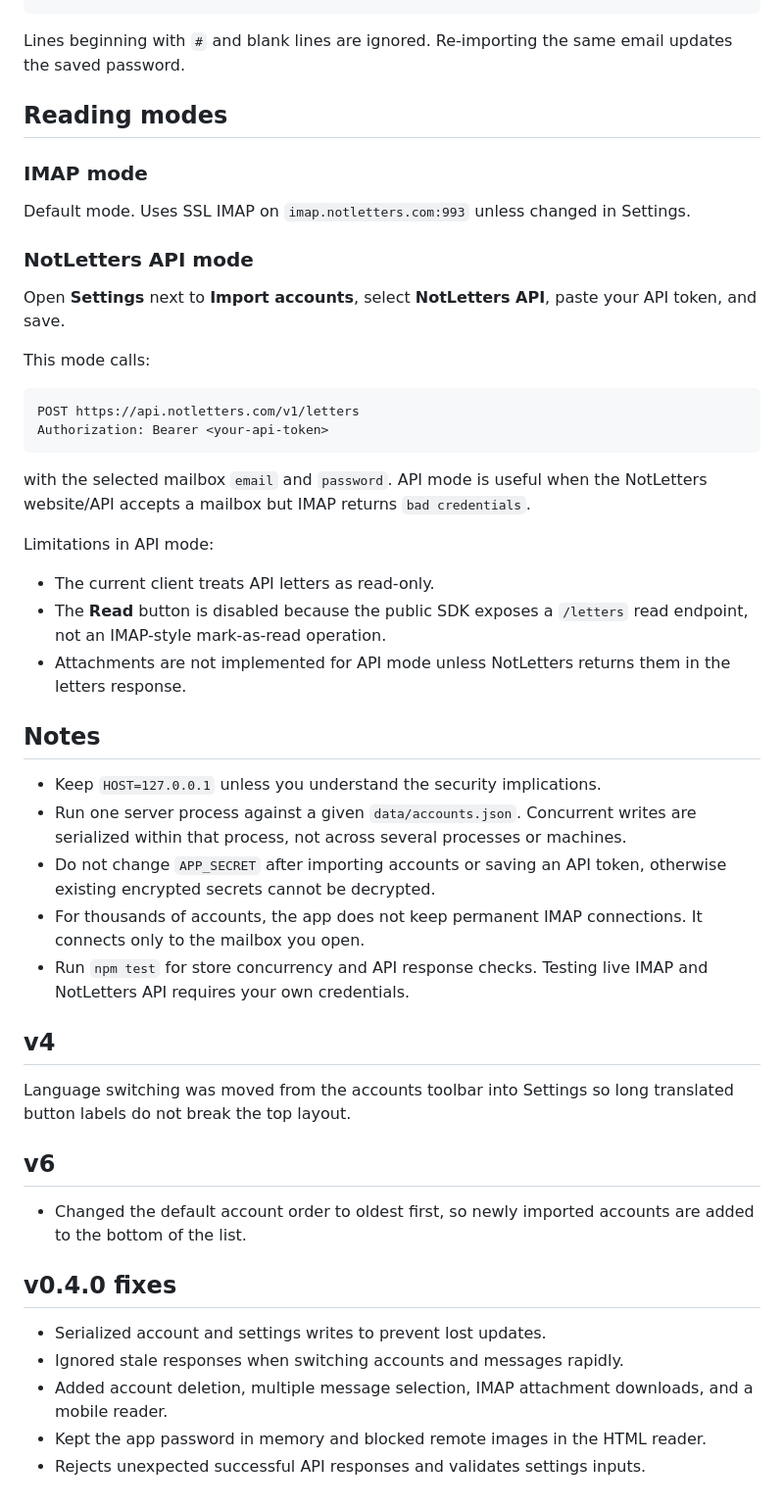
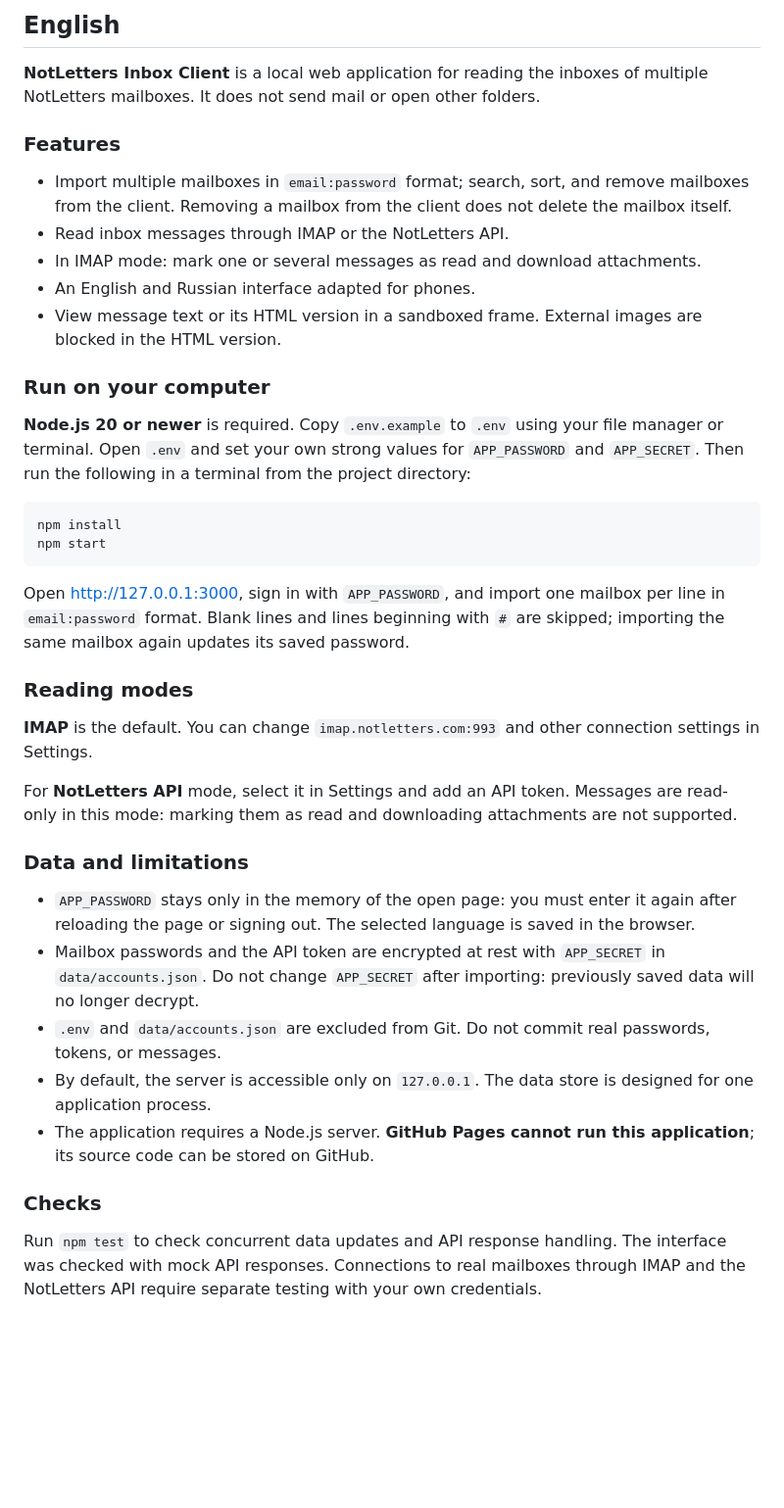
Before and after one commit to Monavyr/notletters-inbox-client, a Markdown page: README.md, the part around one of its changes. Shown at 98% size. Rendered like a GitHub page; blank space fills up the shorter version.

````diff
--- a/README.md
+++ b/README.md
@@ -43,54 +52,40 @@ other@mail.com:another-password
+## English
+
+**NotLetters Inbox Client** is a local web application for reading the inboxes of multiple NotLetters mailboxes. It does not send mail or open other folders.
+
+### Features
+
+- Import multiple mailboxes in `email:password` format; search, sort, and remove mailboxes from the client. Removing a mailbox from the client does not delete the mailbox itself.
+- Read inbox messages through IMAP or the NotLetters API.
+- In IMAP mode: mark one or several messages as read and download attachments.
+- An English and Russian interface adapted for phones.
+- View message text or its HTML version in a sandboxed frame. External images are blocked in the HTML version.
+
+### Run on your computer
+
+**Node.js 20 or newer** is required. Copy `.env.example` to `.env` using your file manager or terminal. Open `.env` and set your own strong values for `APP_PASSWORD` and `APP_SECRET`. Then run the following in a terminal from the project directory:
+
+```
+npm install
+npm start
 ```
 
-Lines beginning with `#` and blank lines are ignored. Re-importing the same email updates the saved password.
+Open [http://127.0.0.1:3000](http://127.0.0.1:3000), sign in with `APP_PASSWORD`, and import one mailbox per line in `email:password` format. Blank lines and lines beginning with `#` are skipped; importing the same mailbox again updates its saved password.
 
-## Reading modes
+### Reading modes
 
-### IMAP mode
+**IMAP** is the default. You can change `imap.notletters.com:993` and other connection settings in Settings.
 
-Default mode. Uses SSL IMAP on `imap.notletters.com:993` unless changed in Settings.
+For **NotLetters API** mode, select it in Settings and add an API token. Messages are read-only in this mode: marking them as read and downloading attachments are not supported.
 
-### NotLetters API mode
+### Data and limitations
 
-Open **Settings** next to **Import accounts**, select **NotLetters API**, paste your API token, and save.
+- `APP_PASSWORD` stays only in the memory of the open page: you must enter it again after reloading the page or signing out. The selected language is saved in the browser.
+- Mailbox passwords and the API token are encrypted at rest with `APP_SECRET` in `data/accounts.json`. Do not change `APP_SECRET` after importing: previously saved data will no longer decrypt.
+- `.env` and `data/accounts.json` are excluded from Git. Do not commit real passwords, tokens, or messages.
+- By default, the server is accessible only on `127.0.0.1`. The data store is designed for one application process.
+- The application requires a Node.js server. **GitHub Pages cannot run this application**; its source code can be stored on GitHub.
 
-This mode calls:
+### Checks
 
-```text
-POST https://api.notletters.com/v1/letters
-Authorization: Bearer <your-api-token>
-```
-
-with the selected mailbox `email` and `password`. API mode is useful when the NotLetters website/API accepts a mailbox but IMAP returns `bad credentials`.
-
-Limitations in API mode:
-
-- The current client treats API letters as read-only.
-- The **Read** button is disabled because the public SDK exposes a `/letters` read endpoint, not an IMAP-style mark-as-read operation.
-- Attachments are not implemented for API mode unless NotLetters returns them in the letters response.
-
-## Notes
-
-- Keep `HOST=127.0.0.1` unless you understand the security implications.
-- Run one server process against a given `data/accounts.json`. Concurrent writes are serialized within that process, not across several processes or machines.
-- Do not change `APP_SECRET` after importing accounts or saving an API token, otherwise existing encrypted secrets cannot be decrypted.
-- For thousands of accounts, the app does not keep permanent IMAP connections. It connects only to the mailbox you open.
-- Run `npm test` for store concurrency and API response checks. Testing live IMAP and NotLetters API requires your own credentials.
-
-
-## v4
-
-Language switching was moved from the accounts toolbar into Settings so long translated button labels do not break the top layout.
-
-
-## v6
-
-- Changed the default account order to oldest first, so newly imported accounts are added to the bottom of the list.
-
-## v0.4.0 fixes
-
-- Serialized account and settings writes to prevent lost updates.
-- Ignored stale responses when switching accounts and messages rapidly.
-- Added account deletion, multiple message selection, IMAP attachment downloads, and a mobile reader.
-- Kept the app password in memory and blocked remote images in the HTML reader.
-- Rejects unexpected successful API responses and validates settings inputs.
+Run `npm test` to check concurrent data updates and API response handling. The interface was checked with mock API responses. Connections to real mailboxes through IMAP and the NotLetters API require separate testing with your own credentials.
````
Also changed, not shown: other parts of README.md (+36 -27 lines).
